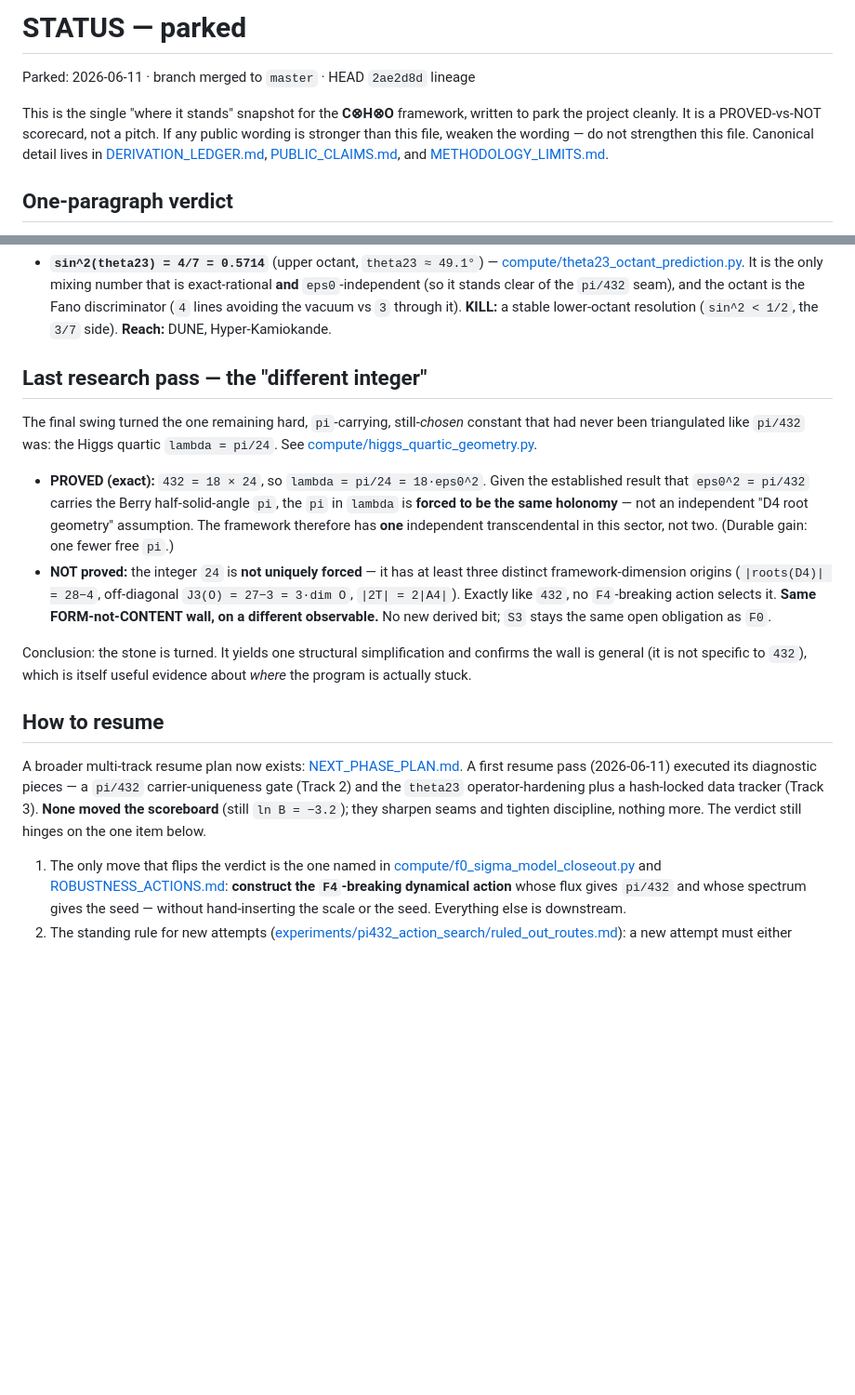
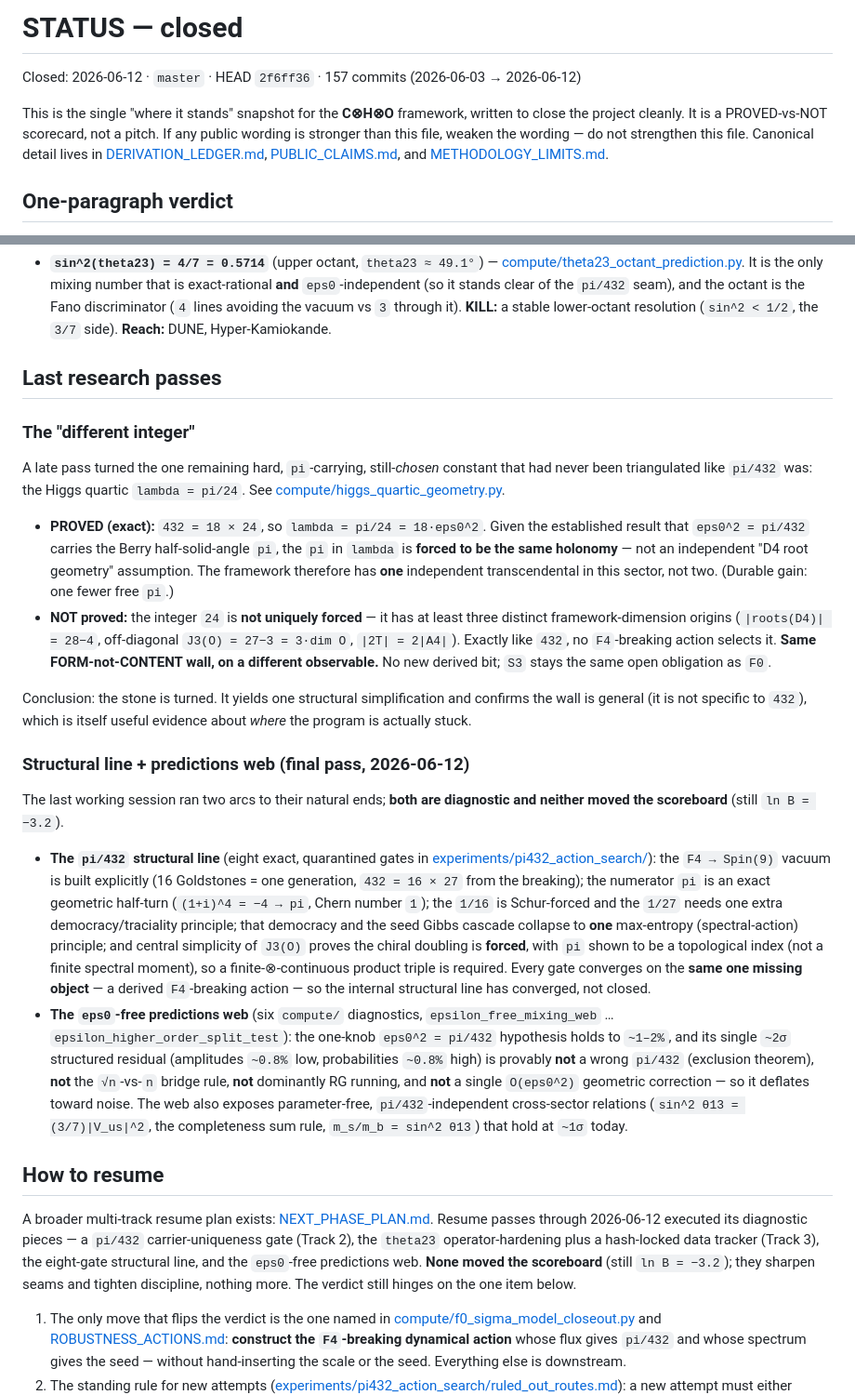
Before and after one commit to richorama/cho, a Markdown page: STATUS.md, 2 parts joined by grey strips. Shown at 93% size. GitHub-like rendering; blank space fills up the shorter version.

```diff
--- a/STATUS.md
+++ b/STATUS.md
@@ -1,9 +1,9 @@
-# STATUS — parked
+# STATUS — closed
 
-Parked: 2026-06-11 · branch merged to `master` · HEAD `2ae2d8d` lineage
+Closed: 2026-06-12 · `master` · HEAD `2f6ff36` · 157 commits (2026-06-03 → 2026-06-12)
 
 This is the single "where it stands" snapshot for the **C⊗H⊗O** framework, written
-to park the project cleanly. It is a PROVED-vs-NOT scorecard, not a pitch. If any
+to close the project cleanly. It is a PROVED-vs-NOT scorecard, not a pitch. If any
 public wording is stronger than this file, weaken the wording — do not strengthen
 this file. Canonical detail lives in [DERIVATION_LEDGER.md](DERIVATION_LEDGER.md),
 [PUBLIC_CLAIMS.md](PUBLIC_CLAIMS.md), and [METHODOLOGY_LIMITS.md](METHODOLOGY_LIMITS.md).
@@ -99,9 +99,11 @@ bet is on an unmeasured quantity:
   lower-octant resolution (`sin^2 < 1/2`, the `3/7` side). **Reach:** DUNE,
   Hyper-Kamiokande.
 
-## Last research pass — the "different integer"
+## Last research passes
 
-The final swing turned the one remaining hard, `pi`-carrying, still-*chosen*
+### The "different integer"
+
+A late pass turned the one remaining hard, `pi`-carrying, still-*chosen*
 constant that had never been triangulated like `pi/432` was: the Higgs quartic
 `lambda = pi/24`. See [compute/higgs_quartic_geometry.py](compute/higgs_quartic_geometry.py).
 
@@ -120,14 +122,42 @@ Conclusion: the stone is turned. It yields one structural simplification and
 confirms the wall is general (it is not specific to `432`), which is itself useful
 evidence about *where* the program is actually stuck.
 
+### Structural line + predictions web (final pass, 2026-06-12)
+
+The last working session ran two arcs to their natural ends; **both are
+diagnostic and neither moved the scoreboard** (still `ln B = −3.2`).
+
+- **The `pi/432` structural line** (eight exact, quarantined gates in
+  [experiments/pi432_action_search/](experiments/pi432_action_search/)): the
+  `F4 → Spin(9)` vacuum is built explicitly (16 Goldstones = one generation,
+  `432 = 16 × 27` from the breaking); the numerator `pi` is an exact geometric
+  half-turn (`(1+i)^4 = −4 → pi`, Chern number `1`); the `1/16` is Schur-forced
+  and the `1/27` needs one extra democracy/traciality principle; that democracy
+  and the seed Gibbs cascade collapse to **one** max-entropy (spectral-action)
+  principle; and central simplicity of `J3(O)` proves the chiral doubling is
+  **forced**, with `pi` shown to be a topological index (not a finite spectral
+  moment), so a finite-⊗-continuous product triple is required. Every gate
+  converges on the **same one missing object** — a derived `F4`-breaking action —
+  so the internal structural line has converged, not closed.
+- **The `eps0`-free predictions web** (six `compute/` diagnostics,
+  `epsilon_free_mixing_web` … `epsilon_higher_order_split_test`): the one-knob
+  `eps0^2 = pi/432` hypothesis holds to `~1–2%`, and its single `~2σ` structured
+  residual (amplitudes `~0.8%` low, probabilities `~0.8%` high) is provably **not**
+  a wrong `pi/432` (exclusion theorem), **not** the `√n`-vs-`n` bridge rule,
+  **not** dominantly RG running, and **not** a single `O(eps0^2)` geometric
+  correction — so it deflates toward noise. The web also exposes parameter-free,
+  `pi/432`-independent cross-sector relations (`sin^2 θ13 = (3/7)|V_us|^2`, the
+  completeness sum rule, `m_s/m_b = sin^2 θ13`) that hold at `~1σ` today.
+
 ## How to resume
 
-A broader multi-track resume plan now exists: [NEXT_PHASE_PLAN.md](NEXT_PHASE_PLAN.md).
-A first resume pass (2026-06-11) executed its diagnostic pieces — a `pi/432`
-carrier-uniqueness gate (Track 2) and the `theta23` operator-hardening plus a
-hash-locked data tracker (Track 3). **None moved the scoreboard** (still
-`ln B = −3.2`); they sharpen seams and tighten discipline, nothing more. The verdict
-still hinges on the one item below.
+A broader multi-track resume plan exists: [NEXT_PHASE_PLAN.md](NEXT_PHASE_PLAN.md).
+Resume passes through 2026-06-12 executed its diagnostic pieces — a `pi/432`
+carrier-uniqueness gate (Track 2), the `theta23` operator-hardening plus a
+hash-locked data tracker (Track 3), the eight-gate structural line, and the
+`eps0`-free predictions web. **None moved the scoreboard** (still `ln B = −3.2`);
+they sharpen seams and tighten discipline, nothing more. The verdict still hinges
+on the one item below.
 
 1. The only move that flips the verdict is the one named in
    [compute/f0_sigma_model_closeout.py](compute/f0_sigma_model_closeout.py) and
```
Also changed, not shown: README.md (+3 -3 lines).
